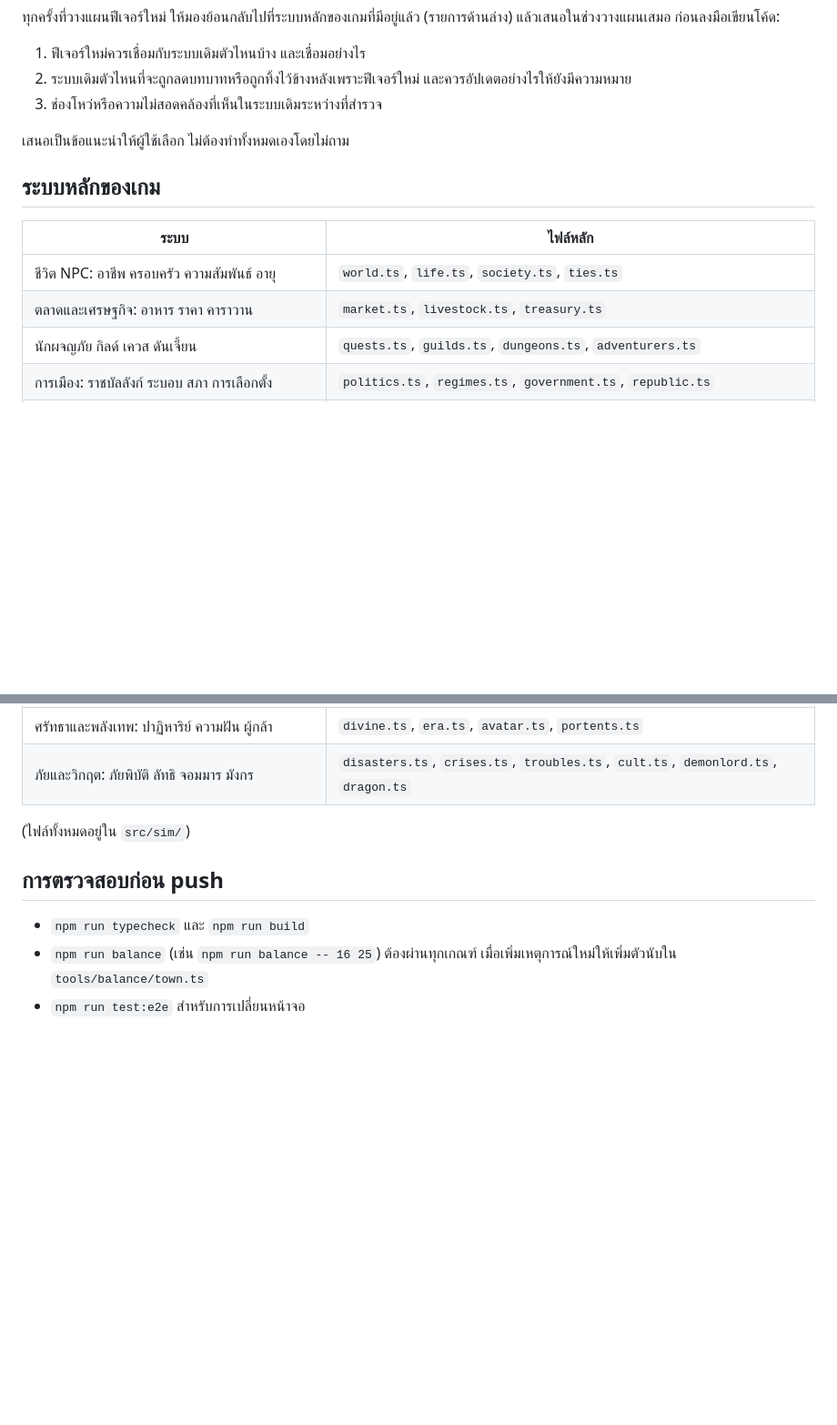
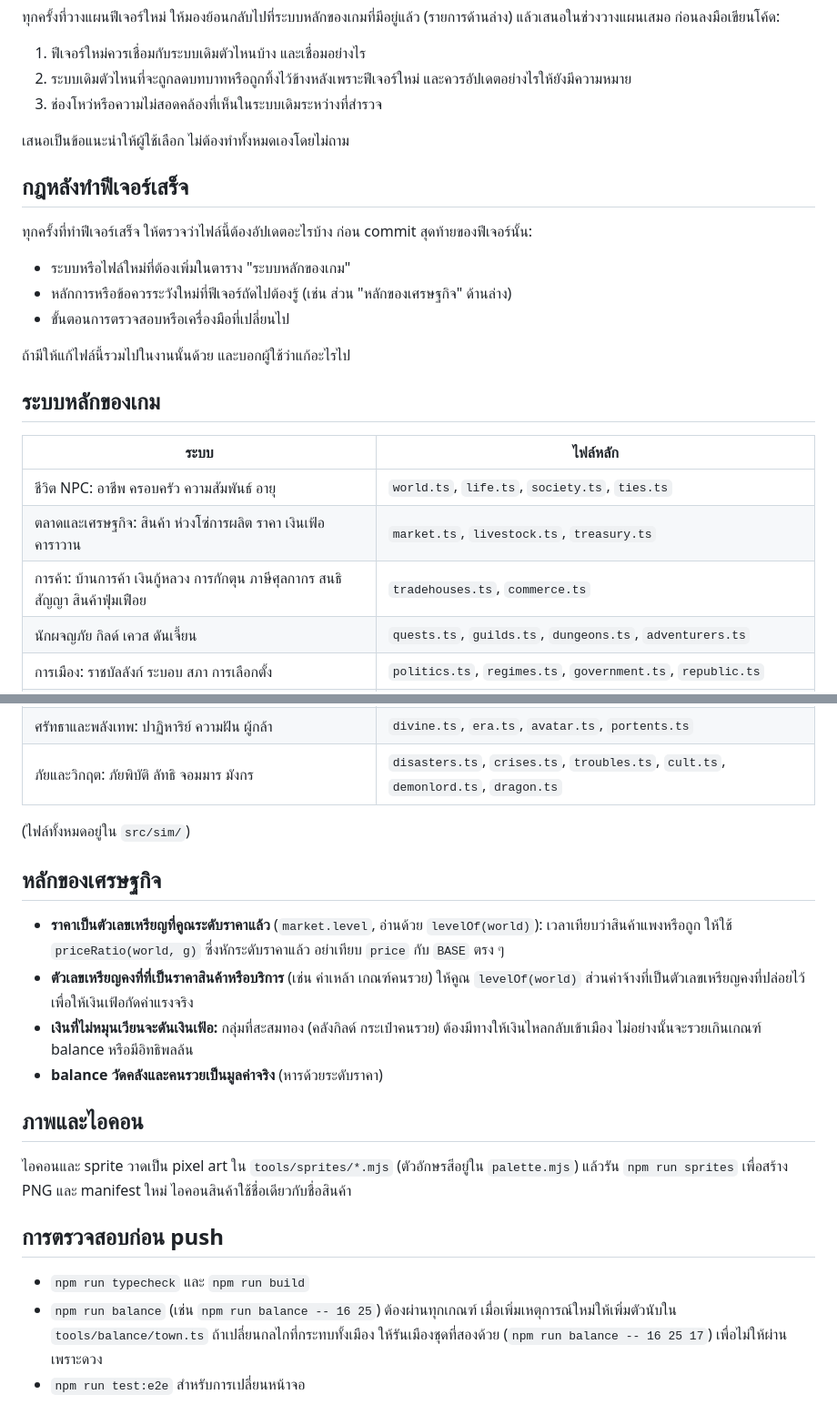
Before and after one commit to aragamix01/grimme-idle, a Markdown page: CLAUDE.md, 2 parts joined by grey strips. Shown at 91% size. GitHub-like rendering; blank space fills up the shorter version.

Commit message:
CLAUDE.md: check it after every feature; add the trade systems and economic rules
- New rule: when a feature is done, check whether this file needs updating (new systems
  or files, principles the next feature must know, changed checks) and include it.
- The core systems table gains the trade systems (tradehouses.ts, commerce.ts).
- New sections on the economy's rules (nominal prices times the price level, real price
  ratios, indexing consumer prices but not wages, keeping hoarded gold circulating,
  balance in real terms) and on drawing icons and sprites.
- Run a second seed batch for changes that touch the whole town.

Co-Authored-By: Claude Opus 5.5 <noreply@anthropic.com>
Claude-Session: https://claude.ai/code/session_01UtgPbtpbLhQs5vi5GMBJ6F

```diff
--- a/CLAUDE.md
+++ b/CLAUDE.md
@@ -12,12 +12,23 @@
 
 เสนอเป็นข้อแนะนำให้ผู้ใช้เลือก ไม่ต้องทำทั้งหมดเองโดยไม่ถาม
 
+## กฎหลังทำฟีเจอร์เสร็จ
+
+ทุกครั้งที่ทำฟีเจอร์เสร็จ ให้ตรวจว่าไฟล์นี้ต้องอัปเดตอะไรบ้าง ก่อน commit สุดท้ายของฟีเจอร์นั้น:
+
+- ระบบหรือไฟล์ใหม่ที่ต้องเพิ่มในตาราง "ระบบหลักของเกม"
+- หลักการหรือข้อควรระวังใหม่ที่ฟีเจอร์ถัดไปต้องรู้ (เช่น ส่วน "หลักของเศรษฐกิจ" ด้านล่าง)
+- ขั้นตอนการตรวจสอบหรือเครื่องมือที่เปลี่ยนไป
+
+ถ้ามีให้แก้ไฟล์นี้รวมไปในงานนั้นด้วย และบอกผู้ใช้ว่าแก้อะไรไป
+
 ## ระบบหลักของเกม
 
 | ระบบ | ไฟล์หลัก |
 |---|---|
 | ชีวิต NPC: อาชีพ ครอบครัว ความสัมพันธ์ อายุ | `world.ts`, `life.ts`, `society.ts`, `ties.ts` |
-| ตลาดและเศรษฐกิจ: อาหาร ราคา คาราวาน | `market.ts`, `livestock.ts`, `treasury.ts` |
+| ตลาดและเศรษฐกิจ: สินค้า ห่วงโซ่การผลิต ราคา เงินเฟ้อ คาราวาน | `market.ts`, `livestock.ts`, `treasury.ts` |
+| การค้า: บ้านการค้า เงินกู้หลวง การกักตุน ภาษีศุลกากร สนธิสัญญา สินค้าฟุ่มเฟือย | `tradehouses.ts`, `commerce.ts` |
 | นักผจญภัย กิลด์ เควส ดันเจี้ยน | `quests.ts`, `guilds.ts`, `dungeons.ts`, `adventurers.ts` |
 | การเมือง: ราชบัลลังก์ ระบอบ สภา การเลือกตั้ง | `politics.ts`, `regimes.ts`, `government.ts`, `republic.ts` |
 | กฎหมาย: รัฐธรรมนูญ การแก้ไข ราชโองการ ศาล ผู้ตรวจการ | `charter.ts`, `amend.ts`, `decrees.ts`, `justice.ts`, `auditor.ts` |
@@ -29,8 +40,19 @@
 
 (ไฟล์ทั้งหมดอยู่ใน `src/sim/`)
 
+## หลักของเศรษฐกิจ
+
+- **ราคาเป็นตัวเลขเหรียญที่คูณระดับราคาแล้ว** (`market.level`, อ่านด้วย `levelOf(world)`): เวลาเทียบว่าสินค้าแพงหรือถูก ให้ใช้ `priceRatio(world, g)` ซึ่งหักระดับราคาแล้ว อย่าเทียบ `price` กับ `BASE` ตรง ๆ
+- **ตัวเลขเหรียญคงที่ที่เป็นราคาสินค้าหรือบริการ** (เช่น ค่าเหล้า เกณฑ์คนรวย) ให้คูณ `levelOf(world)` ส่วนค่าจ้างที่เป็นตัวเลขเหรียญคงที่ปล่อยไว้ เพื่อให้เงินเฟ้อกัดค่าแรงจริง
+- **เงินที่ไม่หมุนเวียนจะดันเงินเฟ้อ:** กลุ่มที่สะสมทอง (คลังกิลด์ กระเป๋าคนรวย) ต้องมีทางให้เงินไหลกลับเข้าเมือง ไม่อย่างนั้นจะรวยเกินเกณฑ์ balance หรือมีอิทธิพลล้น
+- **balance วัดคลังและคนรวยเป็นมูลค่าจริง** (หารด้วยระดับราคา)
+
+## ภาพและไอคอน
+
+ไอคอนและ sprite วาดเป็น pixel art ใน `tools/sprites/*.mjs` (ตัวอักษรสีอยู่ใน `palette.mjs`) แล้วรัน `npm run sprites` เพื่อสร้าง PNG และ manifest ใหม่ ไอคอนสินค้าใช้ชื่อเดียวกับชื่อสินค้า
+
 ## การตรวจสอบก่อน push
 
 - `npm run typecheck` และ `npm run build`
-- `npm run balance` (เช่น `npm run balance -- 16 25`) ต้องผ่านทุกเกณฑ์ เมื่อเพิ่มเหตุการณ์ใหม่ให้เพิ่มตัวนับใน `tools/balance/town.ts`
+- `npm run balance` (เช่น `npm run balance -- 16 25`) ต้องผ่านทุกเกณฑ์ เมื่อเพิ่มเหตุการณ์ใหม่ให้เพิ่มตัวนับใน `tools/balance/town.ts` ถ้าเปลี่ยนกลไกที่กระทบทั้งเมือง ให้รันเมืองชุดที่สองด้วย (`npm run balance -- 16 25 17`) เพื่อไม่ให้ผ่านเพราะดวง
 - `npm run test:e2e` สำหรับการเปลี่ยนหน้าจอ
```
